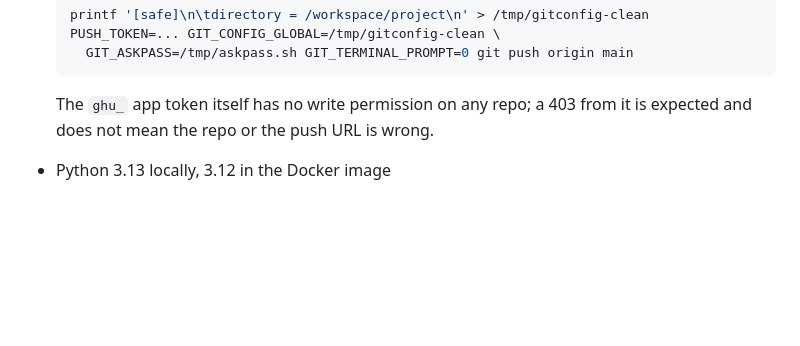
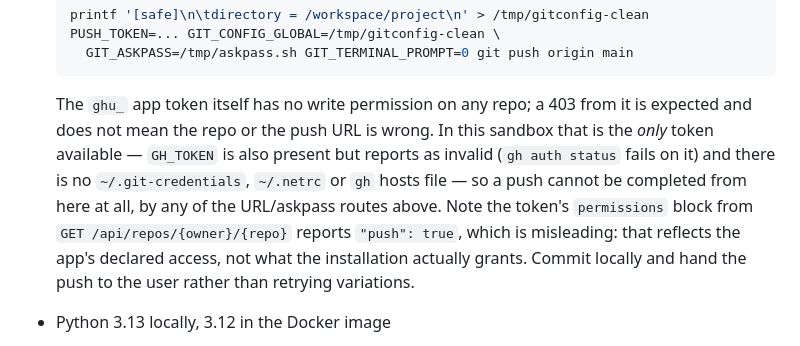
Before and after one commit to NSKWeb/yt-downloader, a Markdown page: AGENTS.md, the part around the change. Drawn GitHub-style; blank space fills up the shorter version.

Commit message:
Record that no write credential exists in this sandbox

````diff
--- a/AGENTS.md
+++ b/AGENTS.md
@@ -177,7 +177,15 @@ been.
   ```
 
   The `ghu_` app token itself has no write permission on any repo; a 403 from it
-  is expected and does not mean the repo or the push URL is wrong.
+  is expected and does not mean the repo or the push URL is wrong. In this
+  sandbox that is the *only* token available — `GH_TOKEN` is also present but
+  reports as invalid (`gh auth status` fails on it) and there is no
+  `~/.git-credentials`, `~/.netrc` or `gh` hosts file — so a push cannot be
+  completed from here at all, by any of the URL/askpass routes above. Note the
+  token's `permissions` block from `GET /api/repos/{owner}/{repo}` reports
+  `"push": true`, which is misleading: that reflects the app's declared access,
+  not what the installation actually grants. Commit locally and hand the push to
+  the user rather than retrying variations.
 - Python 3.13 locally, 3.12 in the Docker image
 - FFmpeg and aria2c are installed. **`redis-server` is not**, contrary to what
   this file used to claim, and `dockerd` needs root so the compose stack cannot
````
